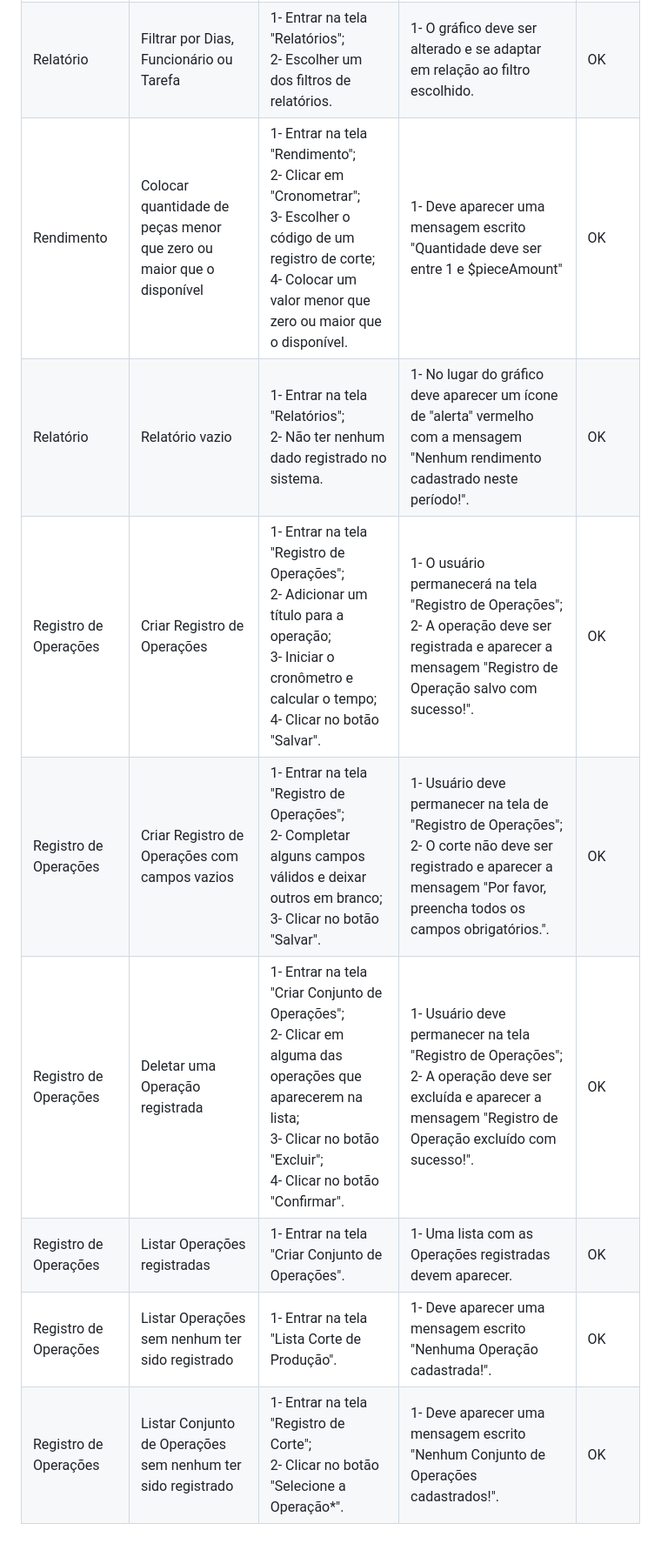
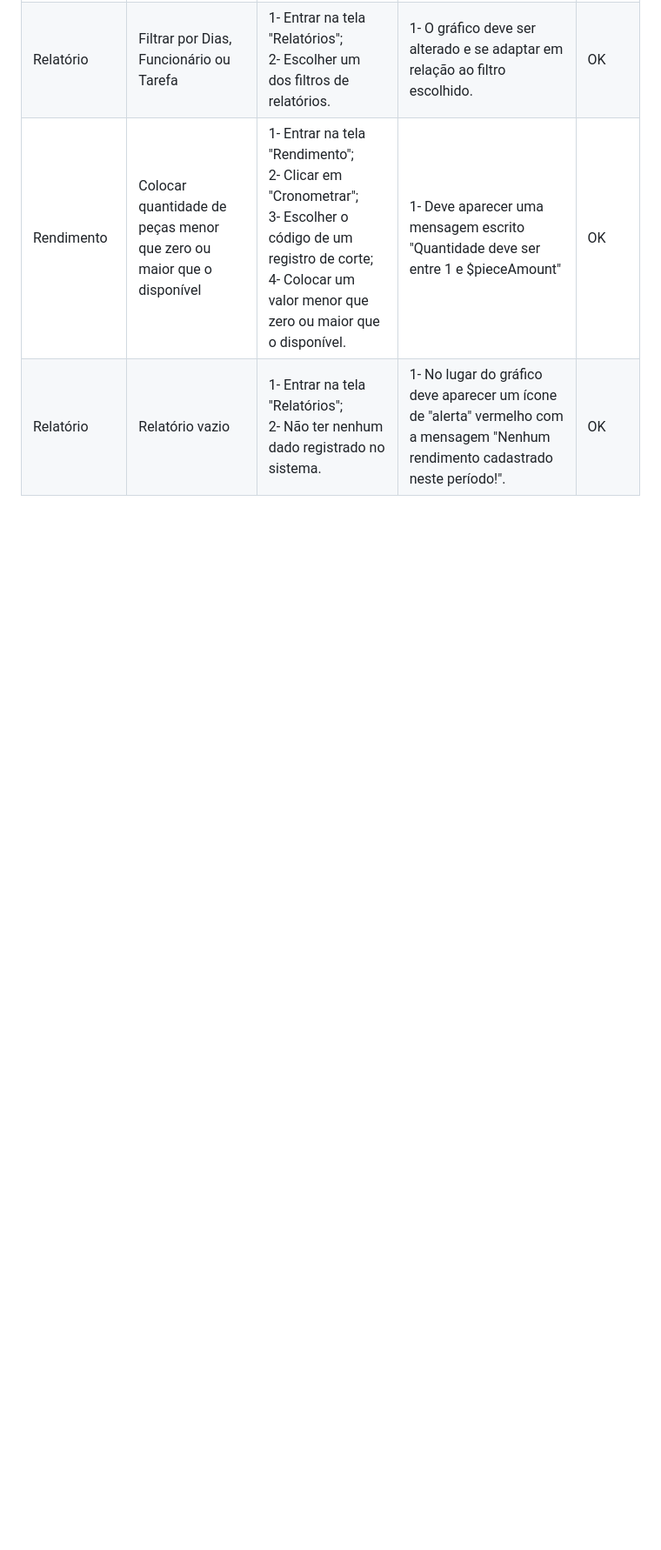
Before and after one commit to MateusFelS/prod_manage, a Markdown page: TesteManual/TesteDeAceitação.md, the part around one of its changes. Shown at 87% size. GitHub-like rendering; blank space fills up the shorter version.

```diff
--- a/TesteManual/TesteDeAceitação.md
+++ b/TesteManual/TesteDeAceitação.md
@@ -24,9 +24,3 @@
 | Relatório                     | Filtrar por Dias, Funcionário ou Tarefa              | 1- Entrar na tela "Relatórios"; <br> 2- Escolher um dos filtros de relatórios.                                 | 1- O gráfico deve ser alterado e se adaptar em relação ao filtro escolhido.                                | OK     |
 | Rendimento                    | Colocar quantidade de peças menor que zero ou maior que o disponível | 1- Entrar na tela "Rendimento"; <br> 2- Clicar em "Cronometrar"; <br> 3- Escolher o código de um registro de corte; <br> 4- Colocar um valor menor que zero ou maior que o disponível. | 1- Deve aparecer uma mensagem escrito "Quantidade deve ser entre 1 e $pieceAmount"                          | OK     |
 | Relatório                     | Relatório vazio                                       | 1- Entrar na tela "Relatórios"; <br> 2- Não ter nenhum dado registrado no sistema.                              | 1- No lugar do gráfico deve aparecer um ícone de "alerta" vermelho com a mensagem "Nenhum rendimento cadastrado neste período!". | OK     |
-| Registro de Operações         | Criar Registro de Operações                           | 1- Entrar na tela "Registro de Operações"; <br> 2- Adicionar um título para a operação; <br> 3- Iniciar o cronômetro e calcular o tempo; <br> 4- Clicar no botão "Salvar". | 1- O usuário permanecerá na tela "Registro de Operações"; <br> 2- A operação deve ser registrada e aparecer a mensagem "Registro de Operação salvo com sucesso!". | OK     |
-| Registro de Operações         | Criar Registro de Operações com campos vazios       | 1- Entrar na tela "Registro de Operações"; <br> 2- Completar alguns campos válidos e deixar outros em branco; <br> 3- Clicar no botão "Salvar". | 1- Usuário deve permanecer na tela de "Registro de Operações"; <br> 2- O corte não deve ser registrado e aparecer a mensagem "Por favor, preencha todos os campos obrigatórios.". | OK     |
-| Registro de Operações         | Deletar uma Operação registrada                       | 1- Entrar na tela "Criar Conjunto de Operações"; <br> 2- Clicar em alguma das operações que aparecerem na lista; <br> 3- Clicar no botão "Excluir"; <br> 4- Clicar no botão "Confirmar". | 1- Usuário deve permanecer na tela "Registro de Operações"; <br> 2- A operação deve ser excluída e aparecer a mensagem "Registro de Operação excluído com sucesso!". | OK     |
-| Registro de Operações         | Listar Operações registradas                         | 1- Entrar na tela "Criar Conjunto de Operações".                                                              | 1- Uma lista com as Operações registradas devem aparecer.                                                  | OK     |
-| Registro de Operações         | Listar Operações sem nenhum ter sido registrado      | 1- Entrar na tela "Lista Corte de Produção".                                                                   | 1- Deve aparecer uma mensagem escrito "Nenhuma Operação cadastrada!".                                        | OK     |
-| Registro de Operações         | Listar Conjunto de Operações sem nenhum ter sido registrado | 1- Entrar na tela "Registro de Corte"; <br> 2- Clicar no botão "Selecione a Operação*".                        | 1- Deve aparecer uma mensagem escrito "Nenhum Conjunto de Operações cadastrados!".                          | OK     |
```
Also changed, not shown: other parts of TesteManual/TesteDeAceitação.md (+4 -4 lines).
